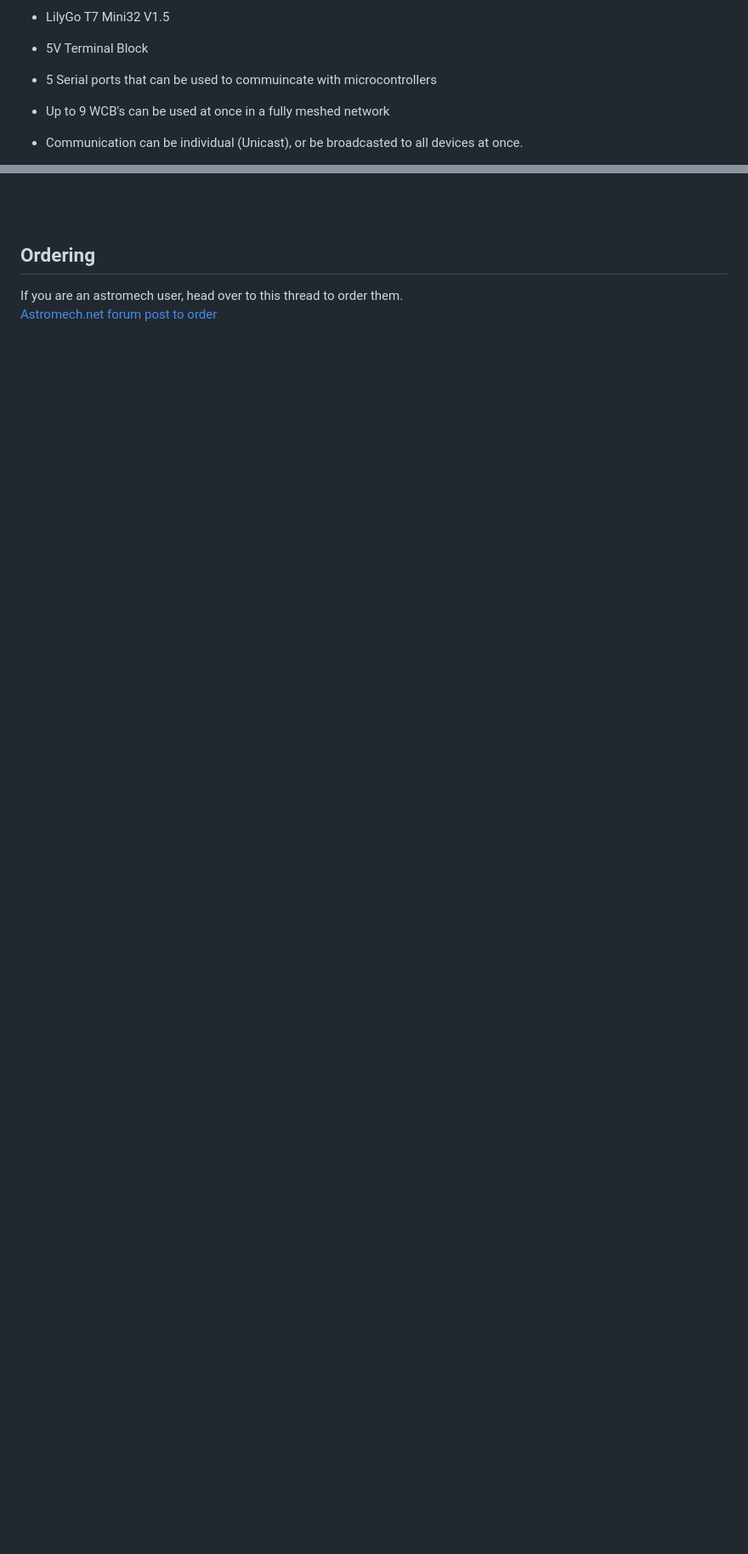
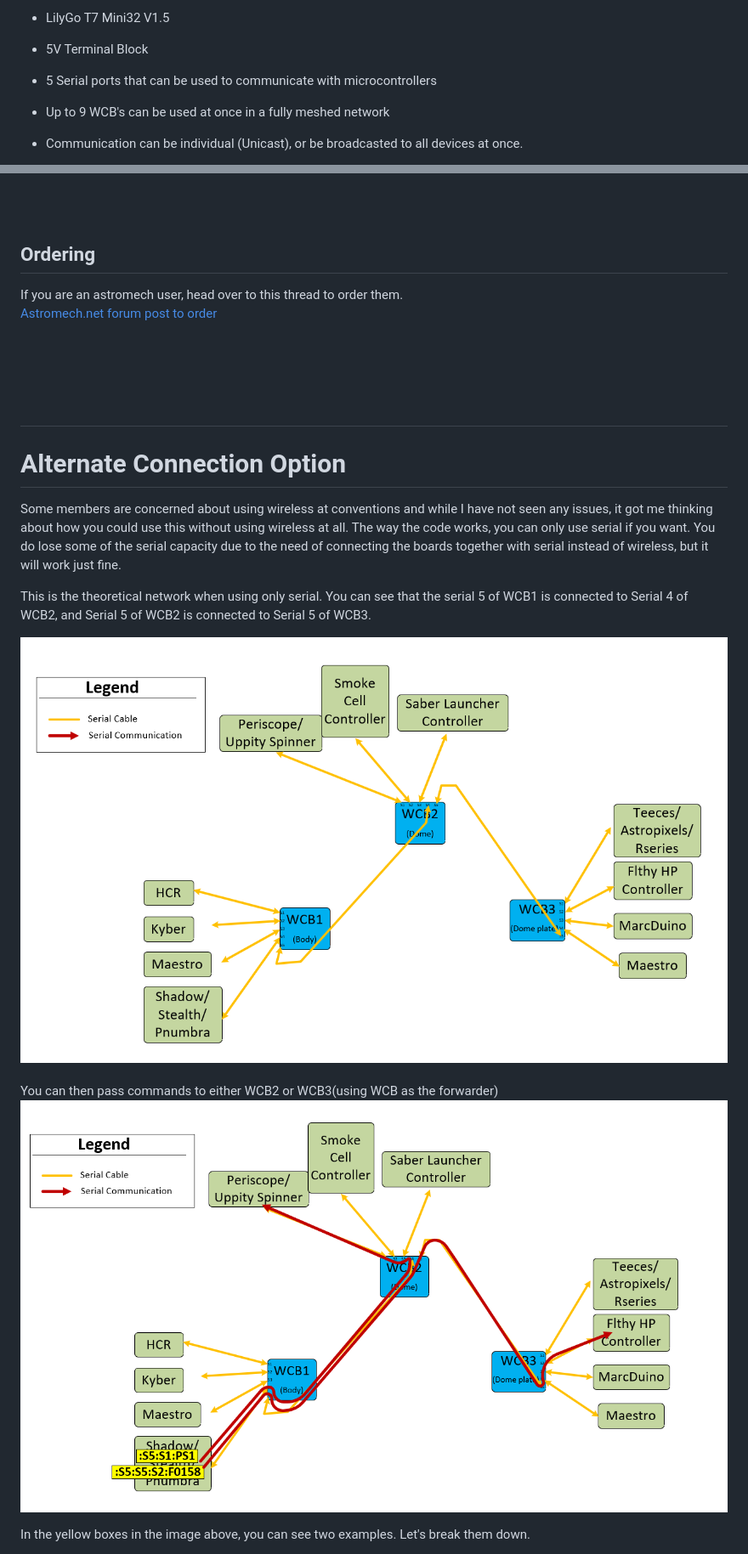
Before and after one commit to greghulette/Wireless_Communication_Board-WCB, a Markdown page: Readme.md, 2 parts joined by grey strips. Shown at 85% size. Rendered like a GitHub page; pictures changed too: Images/SerialOnlyConcept.png (added), Images/SerialOnlyConceptTransmission.png (added); blank space fills up the shorter version.

```diff
--- a/Readme.md
+++ b/Readme.md
@@ -21,7 +21,7 @@ While these boards don't control any components within R2, it does allow for the
  Features of the board:
 - LilyGo T7 Mini32 V1.5
 - 5V Terminal Block
-- 5 Serial ports that can be used to commuincate with microcontrollers
+- 5 Serial ports that can be used to communicate with microcontrollers
 - Up to 9 WCB's can be used at once in a fully meshed network
 - Communication can be individual (Unicast), or be broadcasted to all devices at once.
 - Can support bi-directional communications<br><br>
@@ -250,3 +267,18 @@ It may be a little hard to see in the above image, but the Tx of the WCB is conn
 If you are an astromech user, head over to this thread to order them.
 
 [Astromech.net forum post to order](https://astromech.net/forums/showthread.php?44271-Wireless-Communication-Boards-(WCB)-Continuous-23-JAN-2024&p=581076#post581076)
+
+
+<br><br><br>
+------
+# Alternate Connection Option
+Some members are concerned about using wireless at conventions and while I have not seen any issues, it got me thinking about how you could use this without using wireless at all.  The way the code works, you can only use serial if you want.  You do lose some of the serial capacity due to the need of connecting the boards together with serial instead of wireless, but it will work just fine.
+
+This is the theoretical network when using only serial.  You can see that the serial 5 of WCB1 is connected to Serial 4 of WCB2, and Serial 5 of WCB2 is connected to Serial 5 of WCB3.
+
+<img src="./Images/SerialOnlyConcept.png"><br><br>
+You can then pass commands to either WCB2 or WCB3(using WCB as the forwarder)<br>
+<img src="./Images/SerialOnlyConceptTransmission.png">
+
+In the yellow boxes in the image above, you can see two examples.  Let's break them down.
+
```
Also changed, not shown: other parts of Readme.md (+61 -26 lines), Images/SerialOnlyWiring.png (added), 1 other file.
